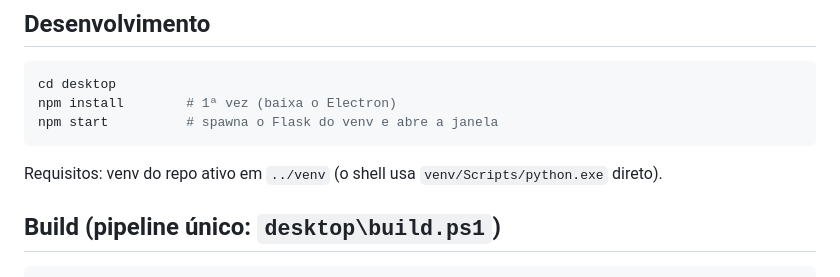
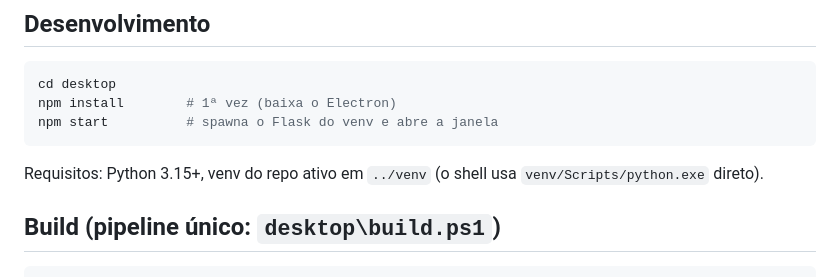
Before and after one commit to thierry-moreira/gabaritei-questoes, a Markdown page: docs/desktop.md, the part around the change. Drawn GitHub-style.

````diff
--- a/docs/desktop.md
+++ b/docs/desktop.md
@@ -27,7 +27,7 @@ cd desktop
 npm install        # 1ª vez (baixa o Electron)
 npm start          # spawna o Flask do venv e abre a janela
 ```
-Requisitos: venv do repo ativo em `../venv` (o shell usa `venv/Scripts/python.exe` direto).
+Requisitos: Python 3.15+, venv do repo ativo em `../venv` (o shell usa `venv/Scripts/python.exe` direto).
 
 ## Build (pipeline único: `desktop\build.ps1`)
 
````
Also changed, not shown: README.md (+19 -2 lines), docs/app.md (+36 -0 lines).
